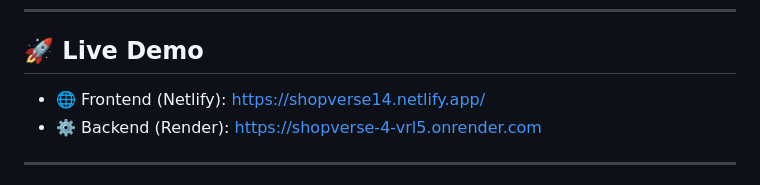
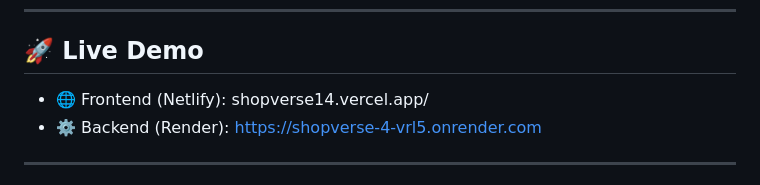
Before and after one commit to shetty141106/Shopverse, a Markdown page: README.md, the part around the change. Drawn GitHub-style.

Commit message:
Update frontend link in README

```diff
--- a/README.md
+++ b/README.md
@@ -8,7 +8,7 @@
 
 ## 🚀 Live Demo
 
-- 🌐 Frontend (Netlify): https://shopverse14.netlify.app/
+- 🌐 Frontend (Netlify): shopverse14.vercel.app/
 - ⚙️ Backend (Render): https://shopverse-4-vrl5.onrender.com
 
 ---
```
